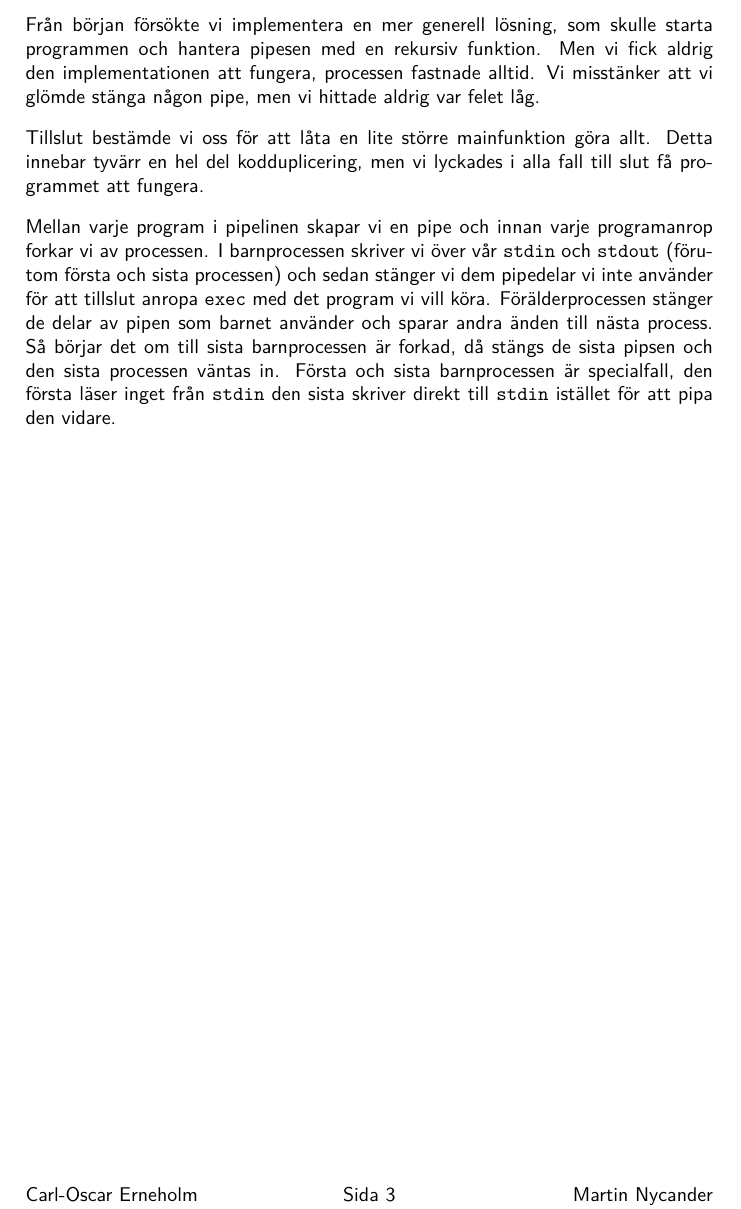
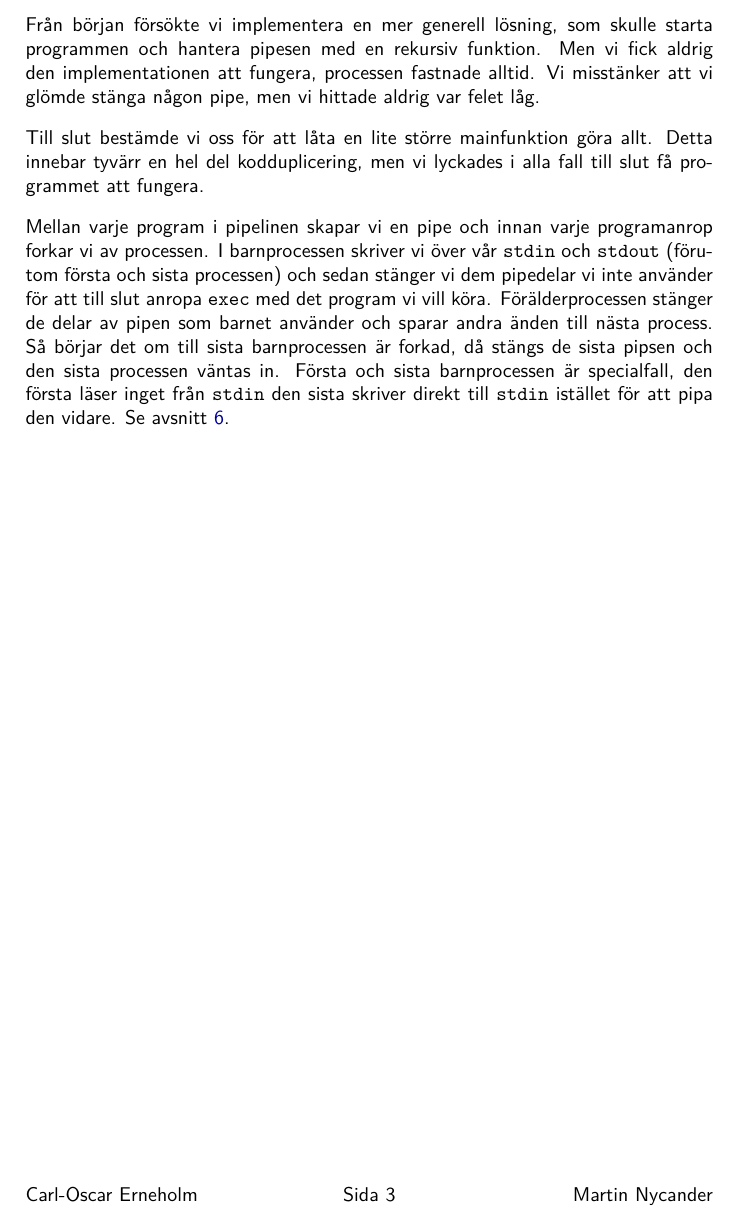
Before and after one commit to Nycander/digenv, a LaTeX document (report/rapport.tex): part of page 6 of 12, cut so that both start at the same text. Compiled offline with pdfLaTeX.

Commit message:
small fixes to progmabeskrivning

```diff
--- a/report/rapport.tex
+++ b/report/rapport.tex
@@ -133,20 +133,20 @@ och hantera pipesen med en rekursiv funktion. Men vi fick aldrig den
 implementationen att fungera, processen fastnade alltid. Vi misstänker att vi
 glömde stänga någon pipe, men vi hittade aldrig var felet låg.
 
-Tillslut bestämde vi oss för att låta en lite större mainfunktion göra allt.
+Till slut bestämde vi oss för att låta en lite större mainfunktion göra allt.
 Detta innebar tyvärr en hel del kodduplicering, men vi lyckades i alla fall till
 slut få programmet att fungera.
 
 Mellan varje program i pipelinen skapar vi en pipe och innan varje programanrop
 forkar vi av processen. I barnprocessen skriver vi över vår \verb!stdin! och
 \verb!stdout! (förutom första och sista processen) och sedan stänger vi dem pipedelar
-vi inte använder för att tillslut anropa \verb!exec! med det program vi
+vi inte använder för att till slut anropa \verb!exec! med det program vi
 vill köra. Förälderprocessen stänger de delar av pipen som barnet använder och
 sparar andra änden till nästa process. Så börjar det om till sista
 barnprocessen är forkad, då stängs de sista pipsen och den sista processen
 väntas in. Första och sista barnprocessen är
 specialfall, den första läser inget från \verb!stdin! den sista skriver direkt
-till \verb!stdin! istället för att pipa den vidare.
+till \verb!stdin! istället för att pipa den vidare. Se avsnitt \ref{sec:source}.
 
 
 
```
Also changed, not shown: report/rapport.tex (1 more changed lines).
